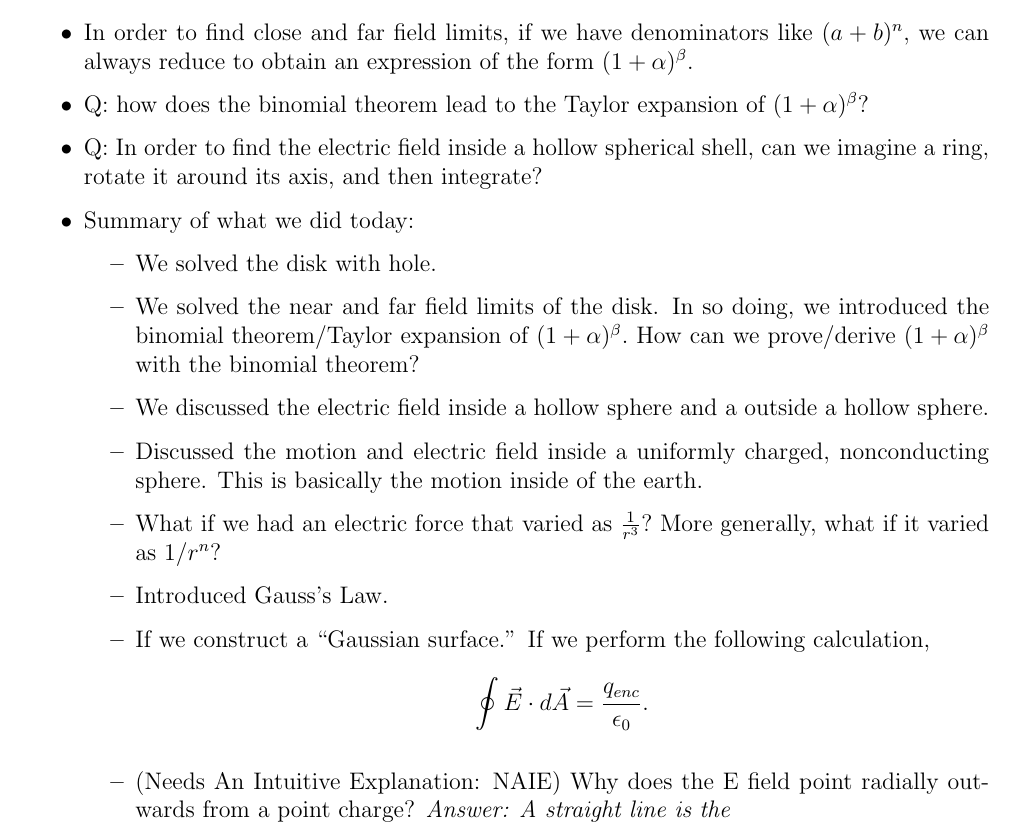
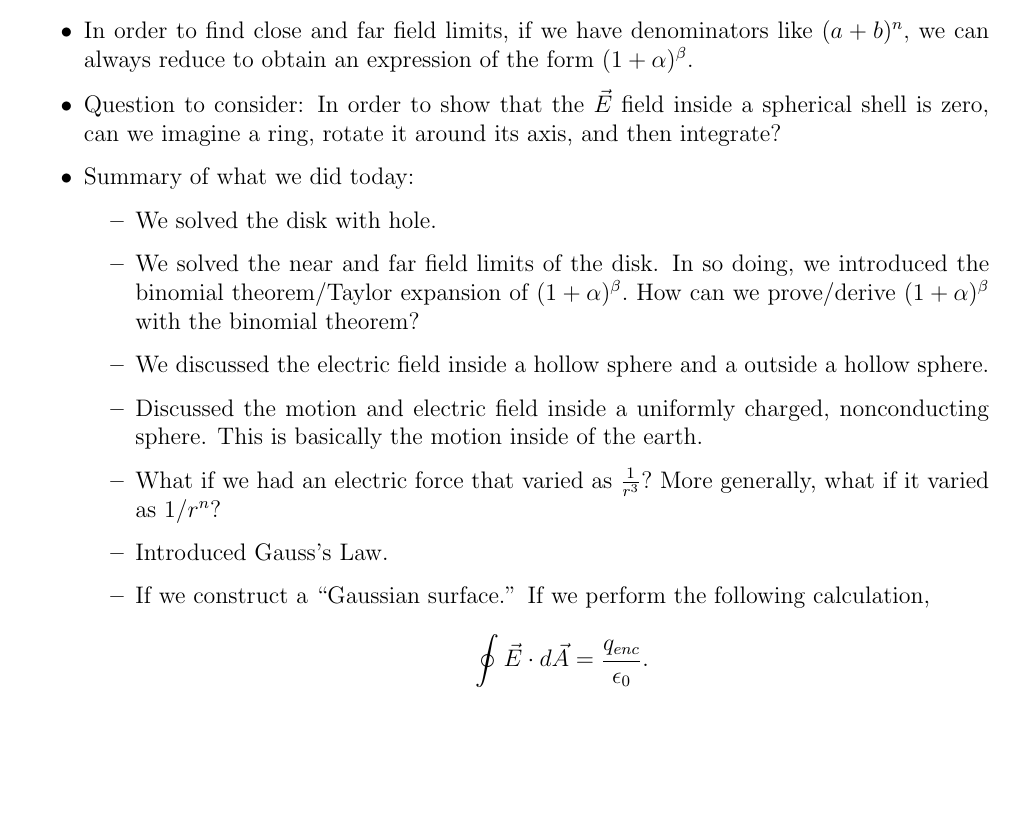
Before and after one commit to kaashmonee/physics2-classnotes, a LaTeX document (physics2classnotes.tex): part of page 8 of 12 before the commit and part of page 8 of 11 after it, cut so that both start at the same text, the shorter picture padded with empty space. Compiled offline with pdfLaTeX.

Commit message:
Updated production copy

```diff
--- a/physics2classnotes.tex
+++ b/physics2classnotes.tex
@@ -176,9 +176,9 @@ QABS = Question Asked By Student
 
 	\item In order to find close and far field limits, if we have denominators like $(a + b)^n,$ we can always reduce to obtain an expression of the form $(1 + \alpha)^\beta.$
 
-	\item Q: how does the binomial theorem lead to the Taylor expansion of $(1+\alpha)^\beta?$
+	% \item Q: how does the binomial theorem lead to the Taylor expansion of $(1+\alpha)^\beta?$
 
-	\item Q: In order to find the electric field inside a hollow spherical shell, can we imagine a ring, rotate it around its axis, and then integrate?
+	\item Question to consider: In order to show that the $\vec E$ field inside a spherical shell is zero, can we imagine a ring, rotate it around its axis, and then integrate?
 
 	\item Summary of what we did today:
 		\begin{itemize}
@@ -193,8 +193,8 @@ QABS = Question Asked By Student
 
 			\item If we construct a ``Gaussian surface.'' If we perform the following calculation, $$\oint \vec E \cdot d \vec A = \frac{q_{enc}}{\epsilon_0}.$$
 
-			\item (Needs An Intuitive Explanation: NAIE) Why does the E field point radially outwards from a point charge?
-			\textit{Answer: A straight line is the }
+			% \item (needs an intuitive explanation: naie) why does the e field point radially outwards from a point charge?
+			% \textit{answer: a straight line is the }
 		\end{itemize}
 \end{itemize}
 
```
Also changed, not shown: physics2classnotes.pdf, physics2classnotes.tex (7 more changed lines).
